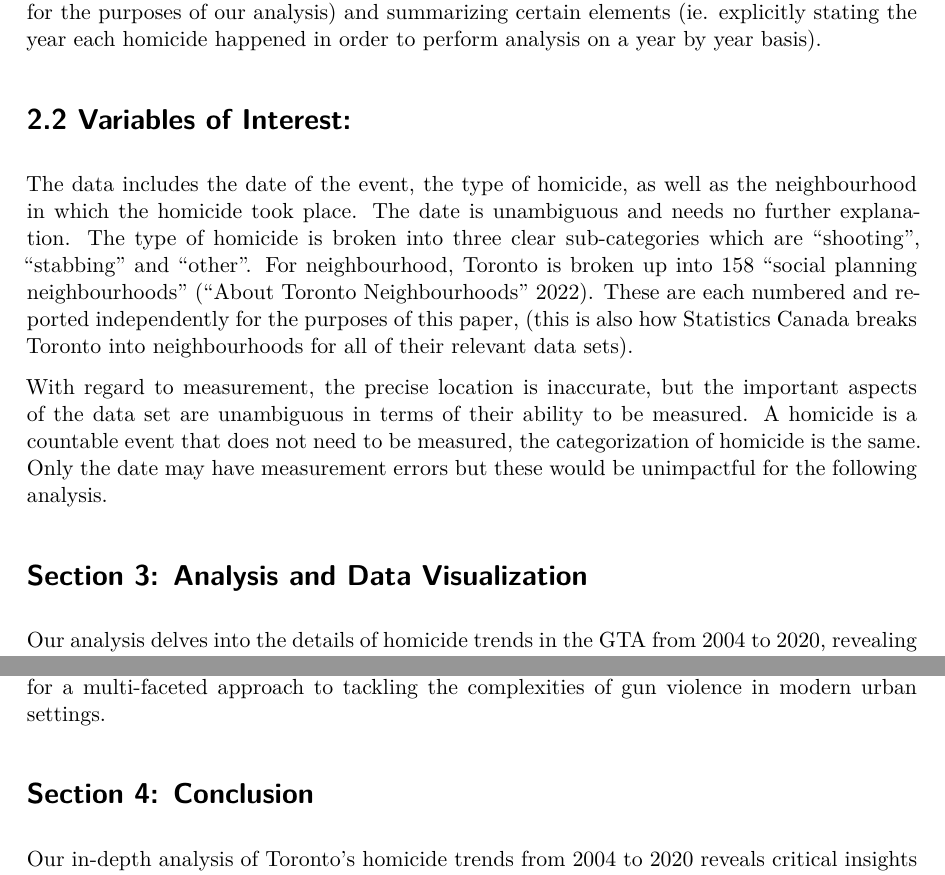
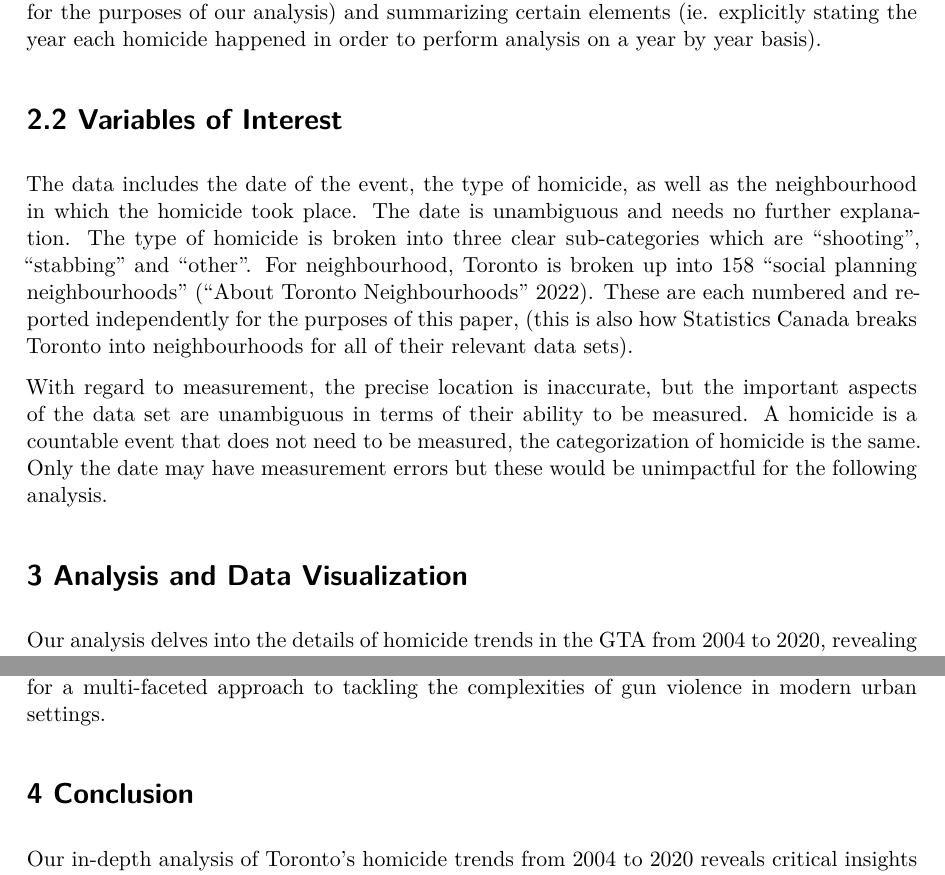
Before and after one commit to AlexanderG123/toronto_homicide, a Quarto document (outputs/paper/paper.qmd): two parts of pages 3 and 8 of 9, joined at a grey line, cut so that both start at the same text. The pictures show the output file outputs/paper/paper.pdf that the author committed with the source.

Commit message:
Took Rohans pointers and added them to the work

````diff
--- a/outputs/paper/paper.qmd
+++ b/outputs/paper/paper.qmd
@@ -45,14 +45,14 @@ The dataset utilized in this paper is the aforementioned “Police Annual Statis
 
 Making the data manageable was simply a matter of removing the useless variables (I am sure the police department would argue that homicide_id is relevant for their work but it is useless for the purposes of our analysis) and summarizing certain elements (ie. explicitly stating the year each homicide happened in order to perform analysis on a year by year basis).
 
-# 2.2 Variables of Interest:
+# 2.2 Variables of Interest
 
 The data includes the date of the event, the type of homicide, as well as the neighbourhood in which the homicide took place. The date is unambiguous and needs no further explanation. The type of homicide is broken into three clear sub-categories which are “shooting”, “stabbing” and “other”. For neighbourhood, Toronto is broken up into 158 “social planning neighbourhoods” [@neighbourhoods]. These are each numbered and reported independently for the purposes of this paper, (this is also how Statistics Canada breaks Toronto into neighbourhoods for all of their relevant data sets).
 
 With regard to measurement, the precise location is inaccurate, but the important aspects of the data set are unambiguous in terms of their ability to be measured. A homicide is a countable event that does not need to be measured, the categorization of homicide is the same.  Only the date may have measurement errors but these would be unimpactful for the following analysis.
 
 
-# Section 3: Analysis and Data Visualization
+# 3 Analysis and Data Visualization
 
 Our analysis delves into the details of homicide trends in the GTA from 2004 to 2020, revealing insights about the nature and distribution of these violent incidents.
 
@@ -164,7 +164,7 @@ ggplot(shooting_data, aes(x = occurrence_year, y = Percentage)) +
 ```
 Additionally, an analysis of @fig-5 reveals a concerning upward trend in the total percentage of homicides by gunshot. This escalation not only accentuates the growing problem of gun violence in Toronto but also signals a potential shift in the nature of criminal activity and societal issues. The increasing reliance on firearms as a means for committing homicide points towards a deeper issue, possibly linked to the accessibility of firearms, changes in criminal behaviour, or broader socio-economic factors. The rising trend underscores the urgency for a thorough examination of gun control measures, policing strategies, and community interventions aimed at addressing the root causes of this surge in gun-related violence. It also invites a broader discussion about the societal factors contributing to this alarming trend, calling for a multi-faceted approach to tackling the complexities of gun violence in modern urban settings.
 
-# Section 4: Conclusion
+# 4 Conclusion
 
 Our in-depth analysis of Toronto's homicide trends from 2004 to 2020 reveals critical insights into the nature and distribution of urban violence in Canada's largest city. The data unearthed in this study paints a complex picture, indicating a marginal but noticeable increase in overall homicide rates over the years. This uptick, while seemingly slight, necessitates a reevaluation of existing strategies to combat urban violence. The study highlights the importance of contextual factors, such as population growth and urbanization, in understanding these trends. Moreover, the disproportionately high concentration of homicides in a small number of neighbourhoods demands a targeted approach. This pattern underscores the need for strategic resource allocation and policy planning, aiming to address the unique challenges in these high-risk areas. Balancing enhanced policing with increased investment in social and educational programs could mitigate the root causes of violence, avoiding the pitfalls of over-policing and its potential negative impact on community relations.
 
````
Also changed, not shown: scripts/00-simulate_data.R (+1 -1 lines), scripts/01-download_data.R (+1 -1 lines), scripts/02-data_cleaning.R (+1 -1 lines), scripts/03-test_data.R (+1 -1 lines), outputs/paper/paper.pdf, outputs/paper/paper.qmd (4 more changed lines).
